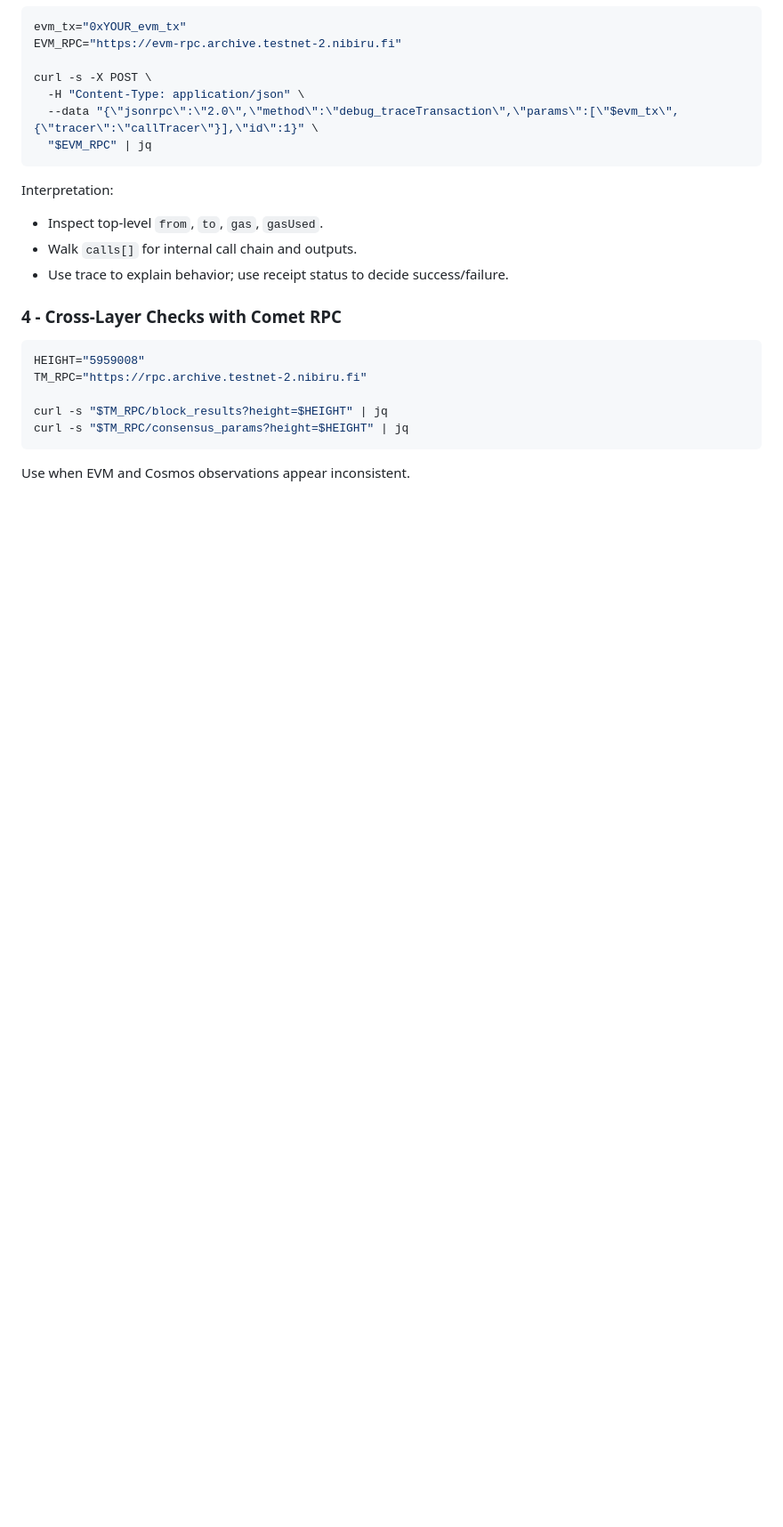
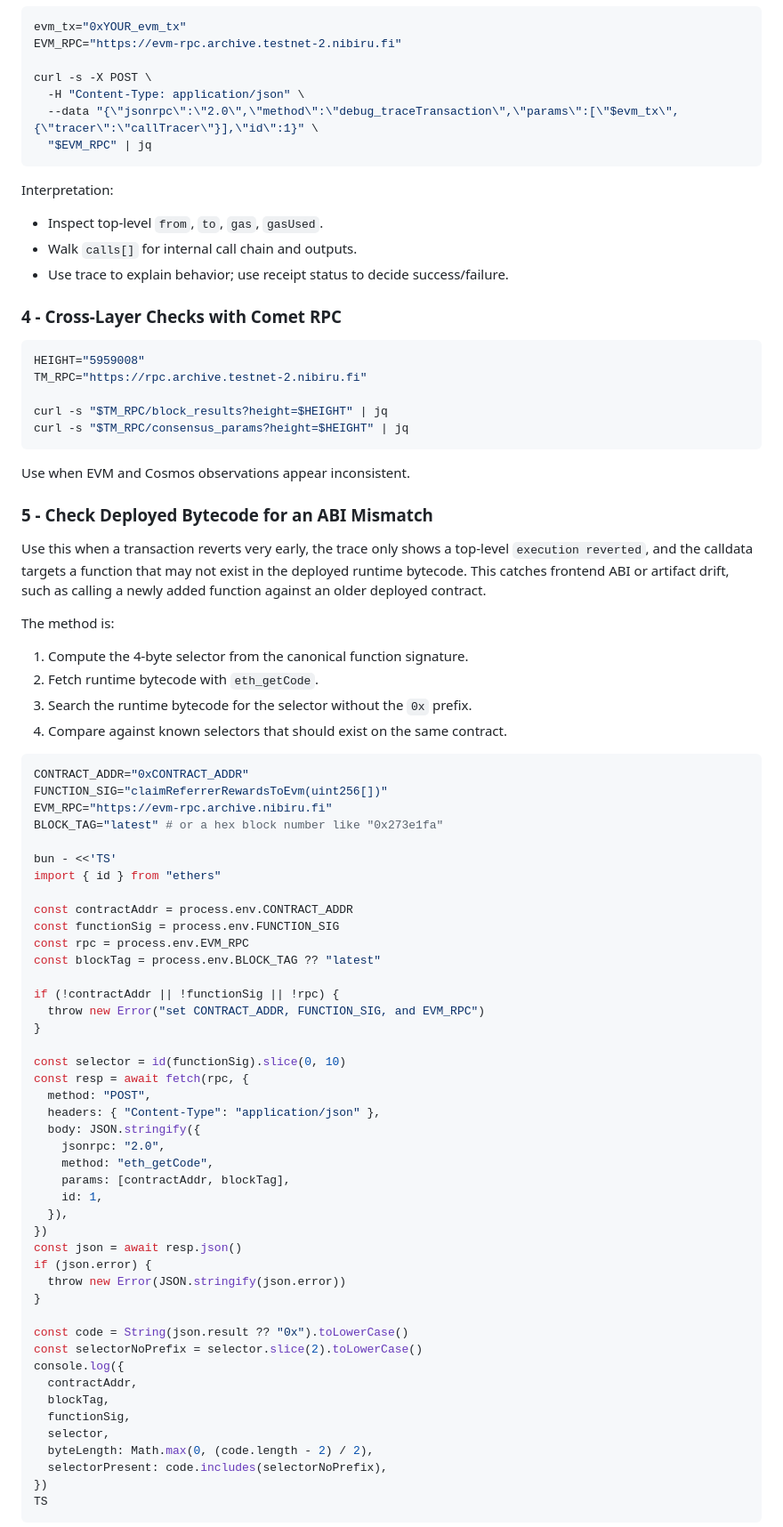
Before and after one commit to Unique-Divine/jiyuu, a Markdown page: ai-skills/evm-rpc/SKILL.md, the part around one of its changes. Shown at 89% size. Rendered like a GitHub page; blank space fills up the shorter version.

````diff
--- a/ai-skills/evm-rpc/SKILL.md
+++ b/ai-skills/evm-rpc/SKILL.md
@@ -157,3 +157,64 @@ curl -s "$TM_RPC/consensus_params?height=$HEIGHT" | jq
 
 Use when EVM and Cosmos observations appear inconsistent.
 
+### 5 - Check Deployed Bytecode for an ABI Mismatch
+
+Use this when a transaction reverts very early, the trace only shows a top-level
+`execution reverted`, and the calldata targets a function that may not exist in
+the deployed runtime bytecode. This catches frontend ABI or artifact drift, such
+as calling a newly added function against an older deployed contract.
+
+The method is:
+
+1. Compute the 4-byte selector from the canonical function signature.
+2. Fetch runtime bytecode with `eth_getCode`.
+3. Search the runtime bytecode for the selector without the `0x` prefix.
+4. Compare against known selectors that should exist on the same contract.
+
+```bash
+CONTRACT_ADDR="0xCONTRACT_ADDR"
+FUNCTION_SIG="claimReferrerRewardsToEvm(uint256[])"
+EVM_RPC="https://evm-rpc.archive.nibiru.fi"
+BLOCK_TAG="latest" # or a hex block number like "0x273e1fa"
+
+bun - <<'TS'
+import { id } from "ethers"
+
+const contractAddr = process.env.CONTRACT_ADDR
+const functionSig = process.env.FUNCTION_SIG
+const rpc = process.env.EVM_RPC
+const blockTag = process.env.BLOCK_TAG ?? "latest"
+
+if (!contractAddr || !functionSig || !rpc) {
+  throw new Error("set CONTRACT_ADDR, FUNCTION_SIG, and EVM_RPC")
+}
+
+const selector = id(functionSig).slice(0, 10)
+const resp = await fetch(rpc, {
+  method: "POST",
+  headers: { "Content-Type": "application/json" },
+  body: JSON.stringify({
+    jsonrpc: "2.0",
+    method: "eth_getCode",
+    params: [contractAddr, blockTag],
+    id: 1,
+  }),
+})
+const json = await resp.json()
+if (json.error) {
+  throw new Error(JSON.stringify(json.error))
+}
+
+const code = String(json.result ?? "0x").toLowerCase()
+const selectorNoPrefix = selector.slice(2).toLowerCase()
+console.log({
+  contractAddr,
+  blockTag,
+  functionSig,
+  selector,
+  byteLength: Math.max(0, (code.length - 2) / 2),
+  selectorPresent: code.includes(selectorNoPrefix),
+})
+TS
+```
+
````
Also changed, not shown: other parts of ai-skills/evm-rpc/SKILL.md (+65 -0 lines).
